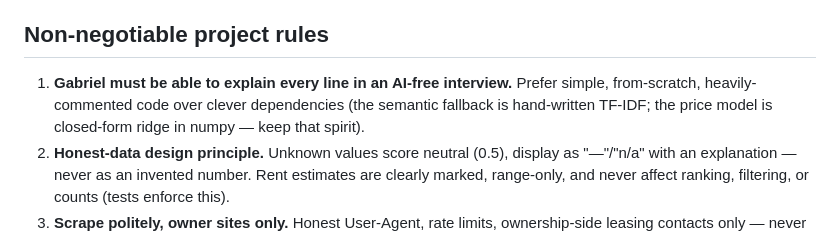
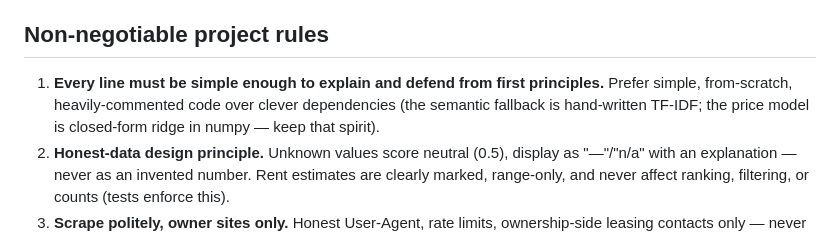
Before and after one commit to gloloey/spacerank-nyc, a Markdown page: CLAUDE.md, the part around the change. Drawn GitHub-style.

Commit message:
docs: reword CLAUDE.md rule 1 to state the principle, not the interview framing

```diff
--- a/CLAUDE.md
+++ b/CLAUDE.md
@@ -13,10 +13,10 @@ landlords behind them (three transparent signals). Built by Gabriel (student,
 rusty Python) as a portfolio project for interviews.
 
 ## Non-negotiable project rules
-1. **Gabriel must be able to explain every line in an AI-free interview.**
-   Prefer simple, from-scratch, heavily-commented code over clever
-   dependencies (the semantic fallback is hand-written TF-IDF; the price
-   model is closed-form ridge in numpy — keep that spirit).
+1. **Every line must be simple enough to explain and defend from first
+   principles.** Prefer simple, from-scratch, heavily-commented code over
+   clever dependencies (the semantic fallback is hand-written TF-IDF; the
+   price model is closed-form ridge in numpy — keep that spirit).
 2. **Honest-data design principle.** Unknown values score neutral (0.5),
    display as "—"/"n/a" with an explanation — never as an invented number.
    Rent estimates are clearly marked, range-only, and never affect ranking,
```
